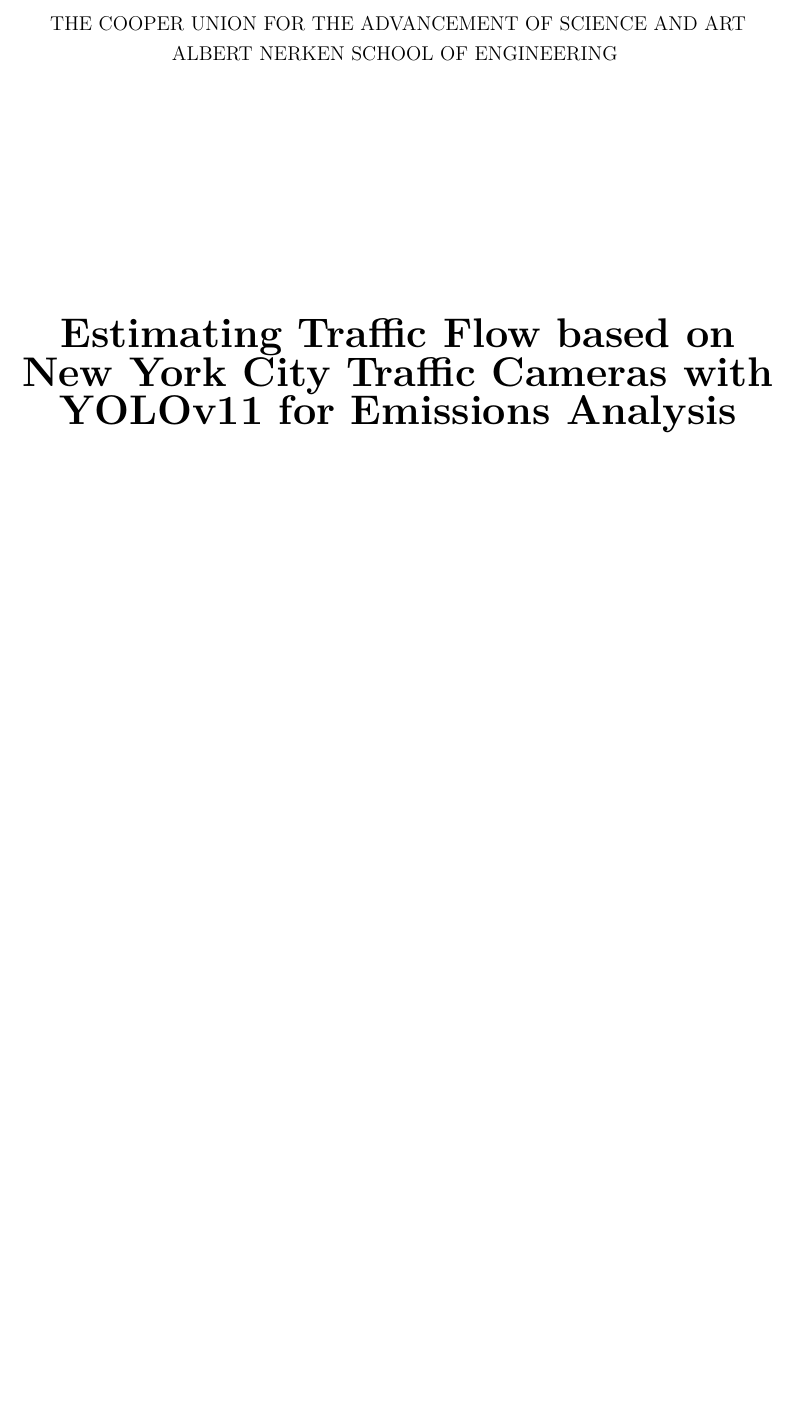
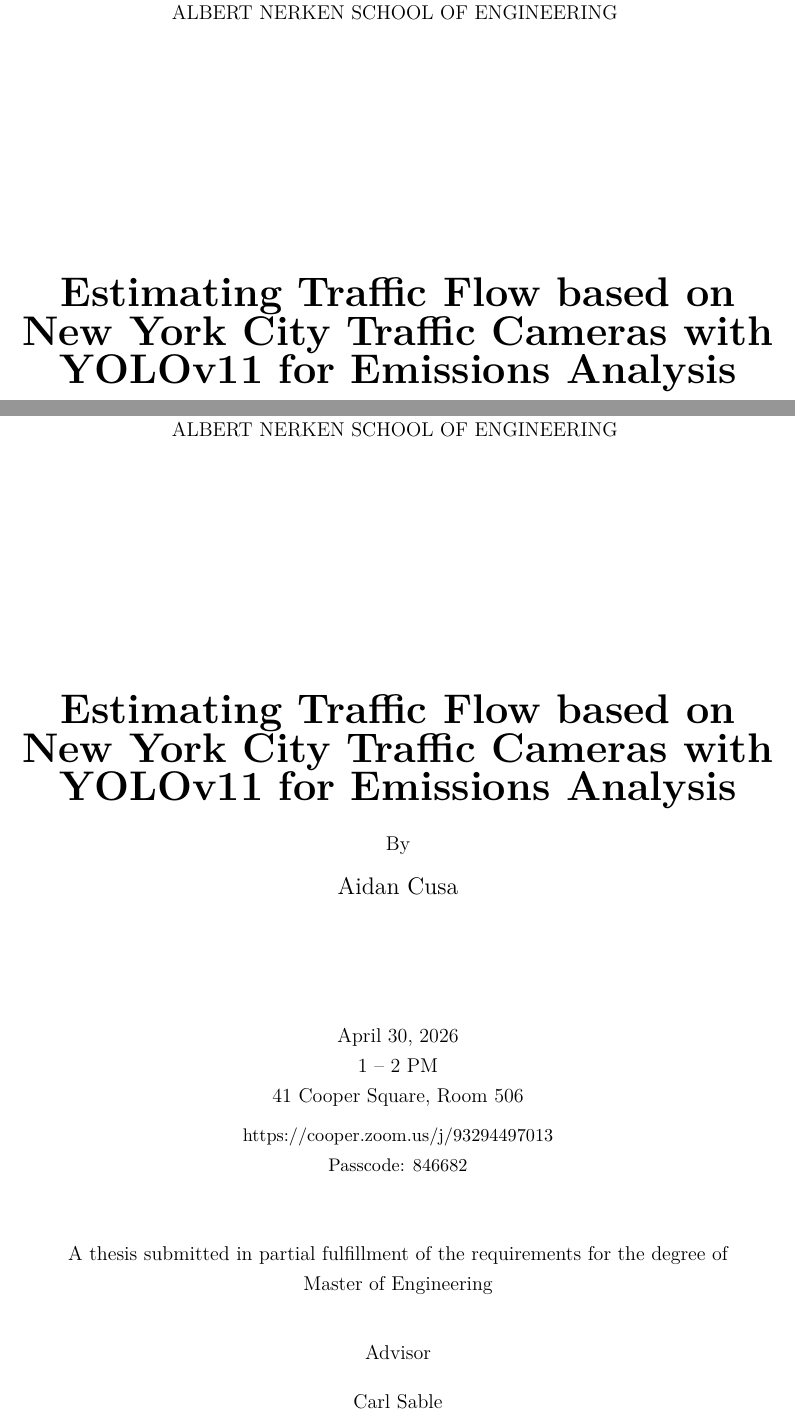
Before and after one commit to Aidan4478D/masters, a LaTeX paper (report/src/main.tex, which reads report/src/frontpages/flyer.tex): part of page 1 of 97 before the commit and two parts of pages 1 and 4 of 98 after it, the two joined at a grey line, cut at the place of the change, the shorter picture padded with empty space. Compiled offline with pdfLaTeX.

Commit message:
Added flyer

```diff
--- /dev/null
+++ b/report/src/frontpages/flyer.tex
@@ -0,0 +1,24 @@
+\begin{titlepage}
+    \centering
+    {THE COOPER UNION FOR THE ADVANCEMENT OF SCIENCE AND ART}\\
+    {ALBERT NERKEN SCHOOL OF ENGINEERING}
+    \vspace*{1.75in}
+
+    % {\Huge \textbf{Estimating Traffic Emissions from New York City Traffic Cameras Using YOLOv11-Based Vehicle Detection}}\\[0.75em]
+    {\Huge \textbf{Estimating Traffic Flow based on\\New York City Traffic Cameras with YOLOv11 for Emissions Analysis}}\\[1em]
+    {\normalsize By}\\[0.75em]
+    {\large Aidan Cusa}\\[6em]
+
+
+    {April 30, 2026}\\
+    {1 -- 2 PM}\\
+    {41 Cooper Square, Room 506}\\[0.5em]
+    {\small https://cooper.zoom.us/j/93294497013}\\
+    {\small Passcode: 846682}\\[3em]
+
+    {A thesis submitted in partial fulfillment of the requirements for the degree of}\\
+    {Master of Engineering}\\[2em]
+
+    {Advisor}\\[1em]
+    {Carl Sable}
+\end{titlepage}
```
Also changed, not shown: report/src/main.tex (+3 -0 lines), 5 other files.
